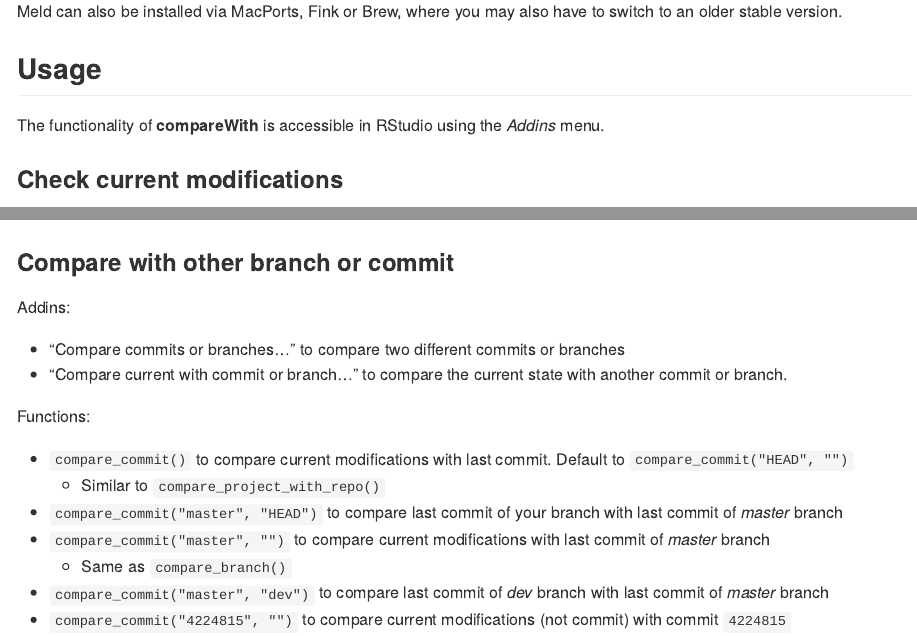
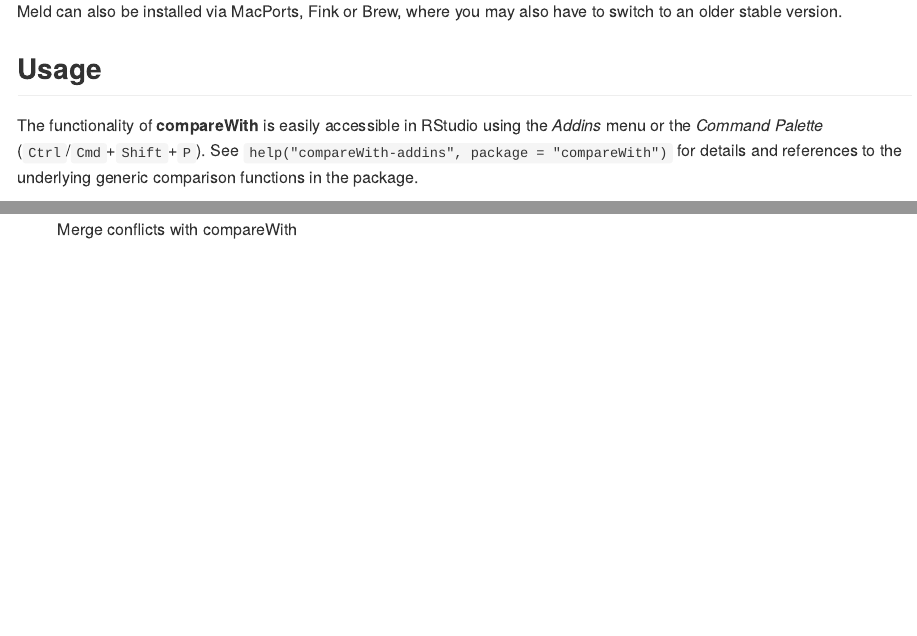
Before and after one commit to miraisolutions/compareWith, an R Markdown document (README.Rmd): the page in a window 1100 px wide, from 900 px down, and a second part further down, joined at a grey line. Rendered offline with R 4.5, knitr and Pandoc, with nearby package versions; badge pictures from the web are left out.

Commit message:
Cleanup README from #37 with minimal additional pointers (#46)
* Also mention access from the command palette.

```diff
--- a/README.Rmd
+++ b/README.Rmd
@@ -52,24 +52,6 @@ Meld can also be installed via MacPorts, Fink or Brew, where you may also have t
 
 ## Usage
 
-The functionality of **compareWith** is accessible in RStudio using the _Addins_ menu.
+The functionality of **compareWith** is easily accessible in RStudio using the _Addins_ menu or the _Command Palette_ (`Ctrl`/`Cmd`+`Shift`+`P`). See `help("compareWith-addins", package = "compareWith")` for details and references to the underlying generic comparison functions in the package.
 
-### Check current modifications
 ![Merge conflicts with compareWith](man/figures/compareWith-RStudioAddins.gif)
-
-### Compare with other branch or commit
-
-Addins:
-
-- "Compare commits or branches..." to compare two different commits or branches
-- "Compare current with commit or branch..." to compare the current state with another commit or branch.
-
-Functions:
-
-- `compare_commit()` to compare current modifications with last commit. Default to `compare_commit("HEAD", "")`
-    + Similar to `compare_project_with_repo()`
-- `compare_commit("master", "HEAD")` to compare last commit of your branch with last commit of _master_ branch
-- `compare_commit("master", "")` to compare current modifications with last commit of _master_ branch
-    - Same as `compare_branch()`
-- `compare_commit("master", "dev")` to compare last commit of _dev_ branch with last commit of _master_ branch
-- `compare_commit("4224815", "")` to compare current modifications (not commit) with commit `4224815`
```
Also changed, not shown: README.md.
